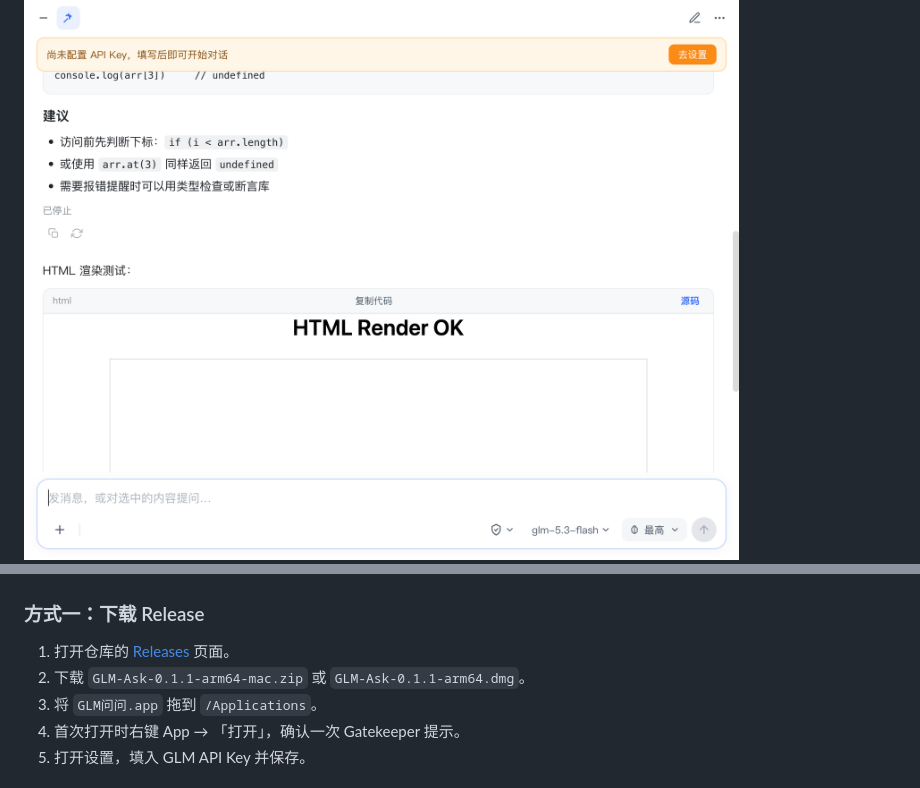
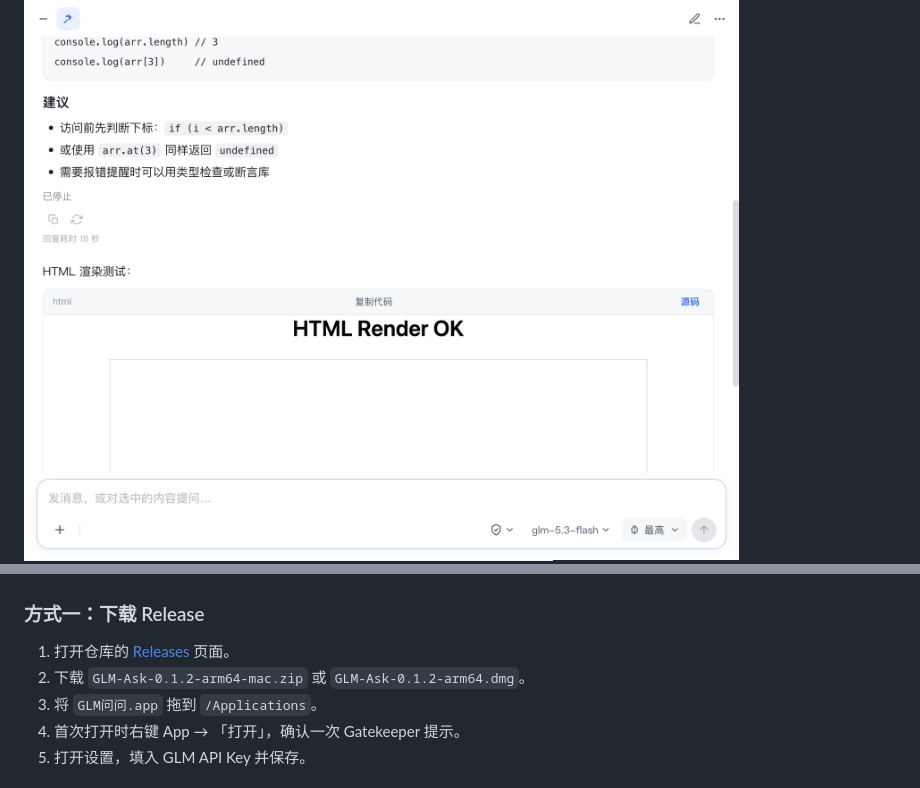
Before and after one commit to MikuBlog/glm-ask-modal, a Markdown page: README.md, 2 parts joined by grey strips. GitHub-like rendering; pictures changed too: docs/screenshots/agent-trace.png (added), docs/screenshots/chat-quote.png, docs/screenshots/chat.png.

```diff
--- a/README.md
+++ b/README.md
@@ -38,7 +41,7 @@
 ### 方式一：下载 Release
 
 1. 打开仓库的 [Releases](../../releases) 页面。
-2. 下载 `GLM-Ask-0.1.1-arm64-mac.zip` 或 `GLM-Ask-0.1.1-arm64.dmg`。
+2. 下载 `GLM-Ask-0.1.2-arm64-mac.zip` 或 `GLM-Ask-0.1.2-arm64.dmg`。
 3. 将 `GLM问问.app` 拖到 `/Applications`。
 4. 首次打开时右键 App → 「打开」，确认一次 Gatekeeper 提示。
 5. 打开设置，填入 GLM API Key 并保存。
```
Also changed, not shown: other parts of README.md (+3 -0 lines), 4 other files.
